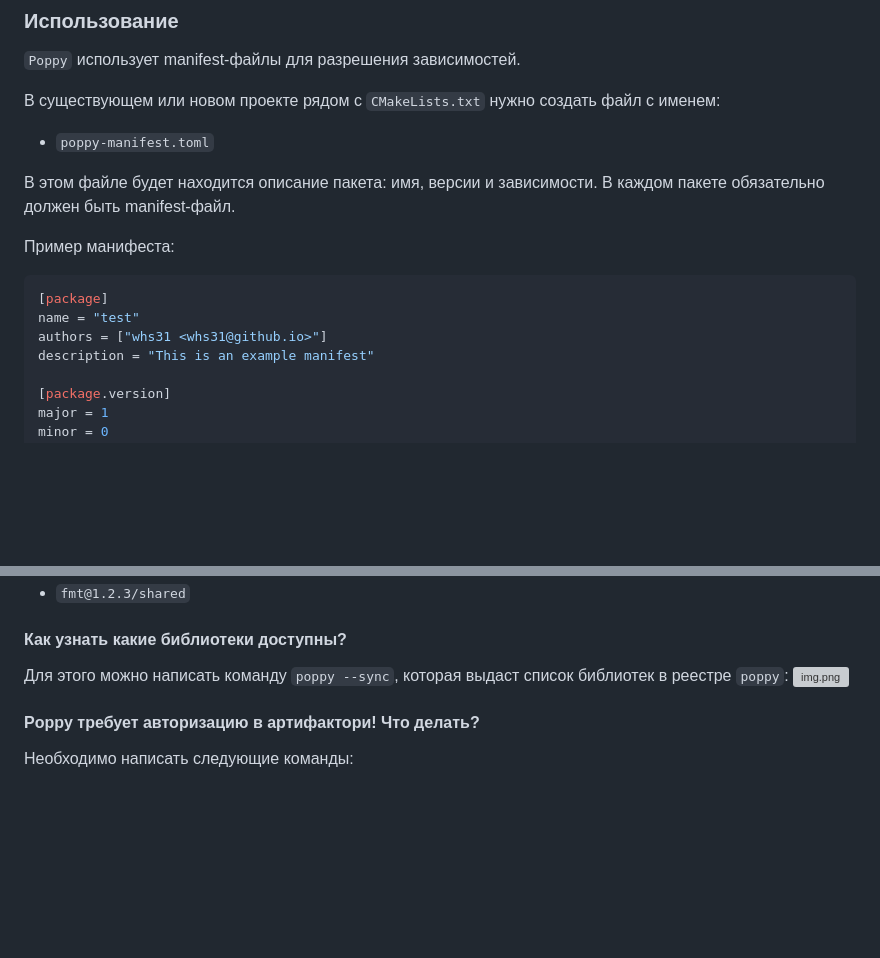
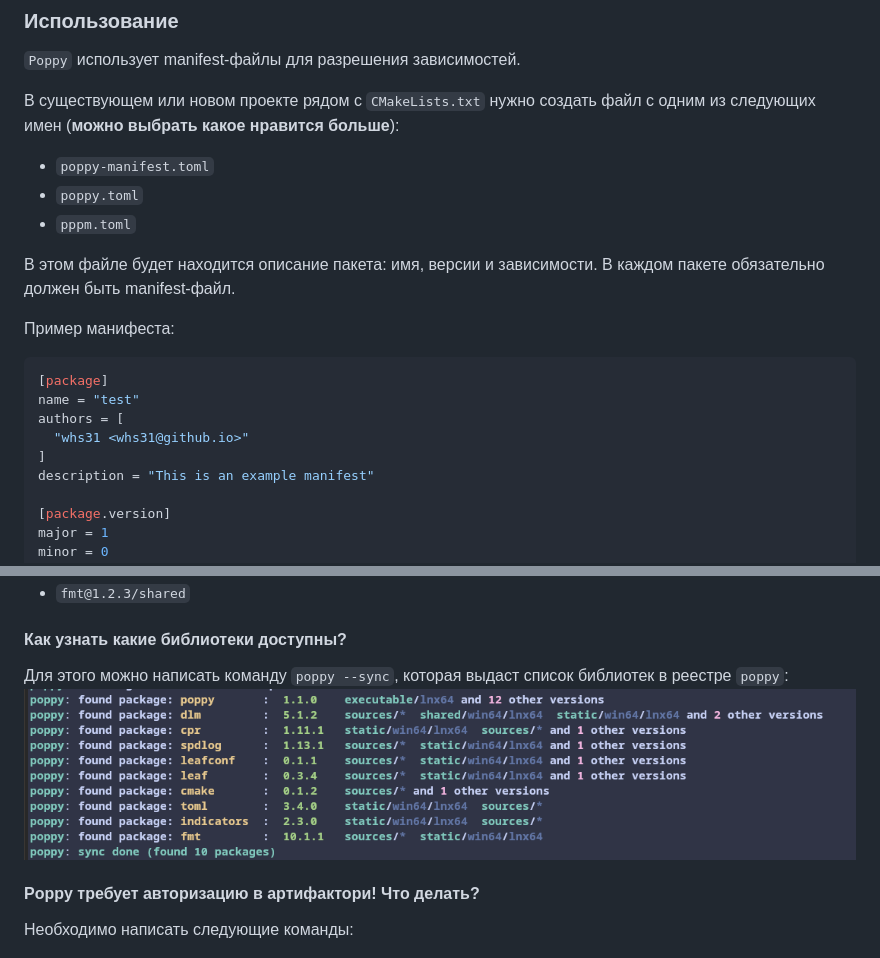
Before and after one commit to whs31/puff, a Markdown page: README.md, 2 parts joined by grey strips. Rendered like a GitHub page; blank space fills up the shorter version; grey boxes are pictures that could not be loaded.

````diff
--- a/README.md
+++ b/README.md
@@ -136,8 +136,10 @@ test
 ### Использование
 `Poppy` использует manifest-файлы для разрешения зависимостей.
 
-В существующем или новом проекте рядом с `CMakeLists.txt` нужно создать файл с именем:
+В существующем или новом проекте рядом с `CMakeLists.txt` нужно создать файл с одним из следующих имен (**можно выбрать какое нравится больше**):
 - `poppy-manifest.toml`
+- `poppy.toml`
+- `pppm.toml`
 
 В этом файле будет находится описание пакета: имя, версии и зависимости. В каждом пакете обязательно должен быть manifest-файл.
 
@@ -145,7 +147,9 @@ test
 ```toml
 [package]
 name = "test"
-authors = ["whs31 <whs31@github.io>"]
+authors = [
+  "whs31 <whs31@github.io>"
+]
 description = "This is an example manifest"
 
 [package.version]
@@ -165,7 +169,7 @@ fmt = { version = { major = 1, minor = 2, patch = 3 }, distribution = "shared" }
 
 #### Как узнать какие библиотеки доступны?
 Для этого можно написать команду `poppy --sync`, которая выдаст список библиотек в реестре `poppy`:
-![img.png](img.png)
+![img.png](docs/images/img_2.png)
 
 #### Poppy требует авторизацию в артифактори! Что делать?
 Необходимо написать следующие команды:
````
